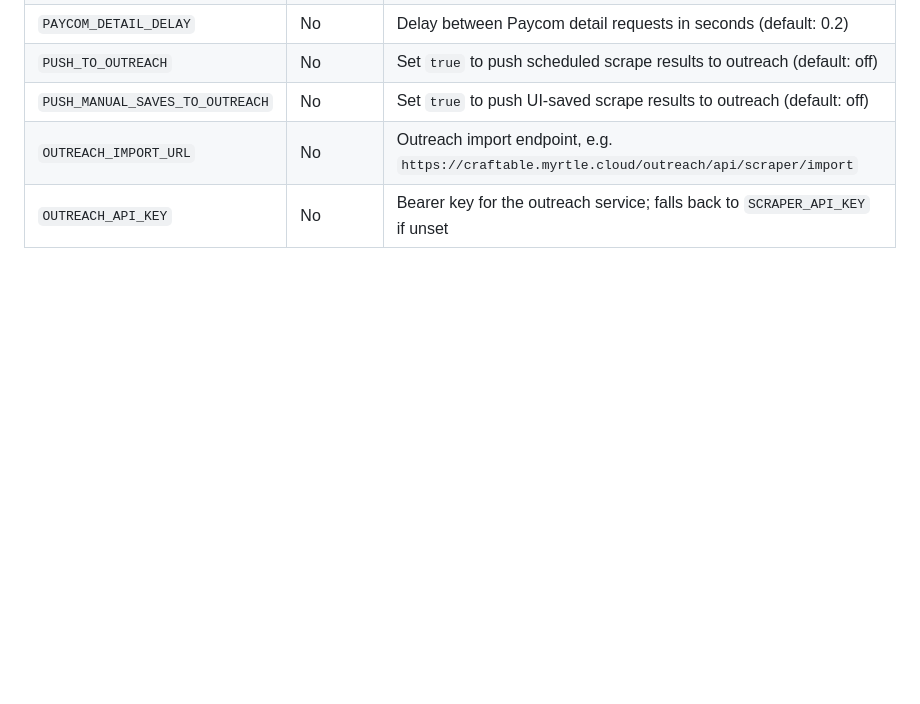
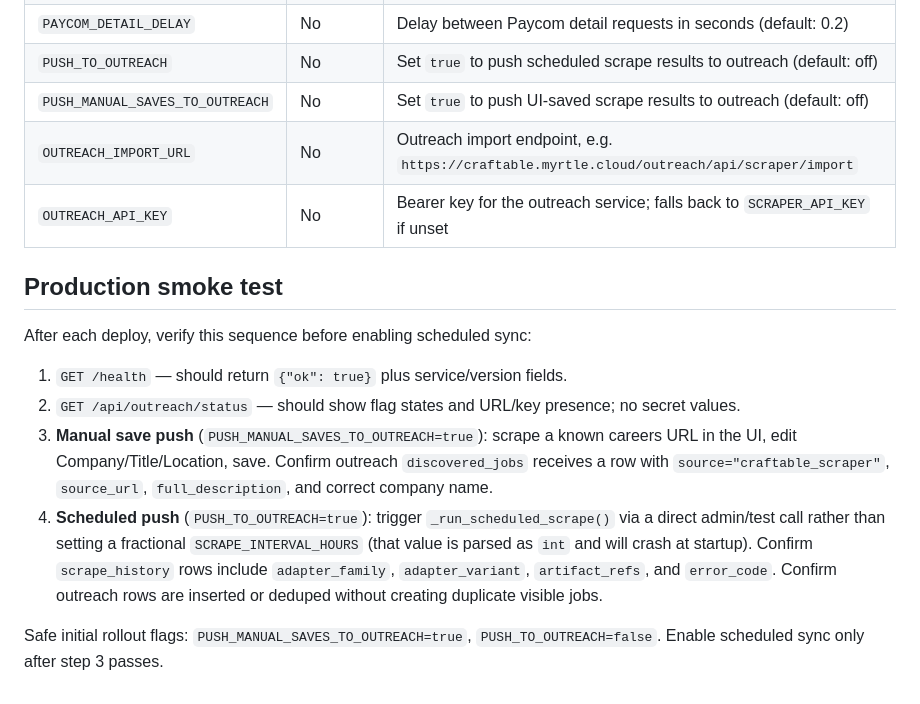
Before and after one commit to illphil05/craftable-scraper, a Markdown page: README.md, the part around the change. Drawn GitHub-style; blank space fills up the shorter version.

Commit message:
docs: add production smoke-test checklist to README
Documents the four-step verification sequence for each deploy:
health check, outreach status endpoint, manual save push, and
scheduled push via direct call (not fractional SCRAPE_INTERVAL_HOURS).
Includes safe initial rollout flag guidance.

https://claude.ai/code/session_01HYFetHU6x1h7pu4FHytp3P

```diff
--- a/README.md
+++ b/README.md
@@ -131,3 +131,14 @@ Exposed via Traefik at `scraper.myrtle.cloud`.
 | `PUSH_MANUAL_SAVES_TO_OUTREACH` | No | Set `true` to push UI-saved scrape results to outreach (default: off) |
 | `OUTREACH_IMPORT_URL` | No | Outreach import endpoint, e.g. `https://craftable.myrtle.cloud/outreach/api/scraper/import` |
 | `OUTREACH_API_KEY` | No | Bearer key for the outreach service; falls back to `SCRAPER_API_KEY` if unset |
+
+## Production smoke test
+
+After each deploy, verify this sequence before enabling scheduled sync:
+
+1. `GET /health` — should return `{"ok": true}` plus service/version fields.
+2. `GET /api/outreach/status` — should show flag states and URL/key presence; no secret values.
+3. **Manual save push** (`PUSH_MANUAL_SAVES_TO_OUTREACH=true`): scrape a known careers URL in the UI, edit Company/Title/Location, save. Confirm outreach `discovered_jobs` receives a row with `source="craftable_scraper"`, `source_url`, `full_description`, and correct company name.
+4. **Scheduled push** (`PUSH_TO_OUTREACH=true`): trigger `_run_scheduled_scrape()` via a direct admin/test call rather than setting a fractional `SCRAPE_INTERVAL_HOURS` (that value is parsed as `int` and will crash at startup). Confirm `scrape_history` rows include `adapter_family`, `adapter_variant`, `artifact_refs`, and `error_code`. Confirm outreach rows are inserted or deduped without creating duplicate visible jobs.
+
+Safe initial rollout flags: `PUSH_MANUAL_SAVES_TO_OUTREACH=true`, `PUSH_TO_OUTREACH=false`. Enable scheduled sync only after step 3 passes.
```
